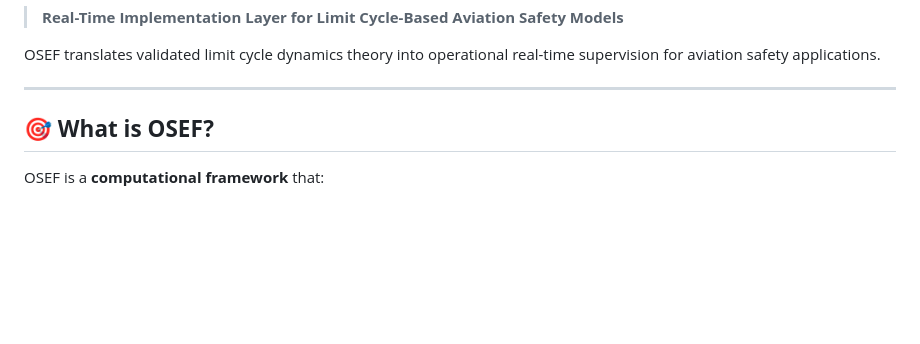
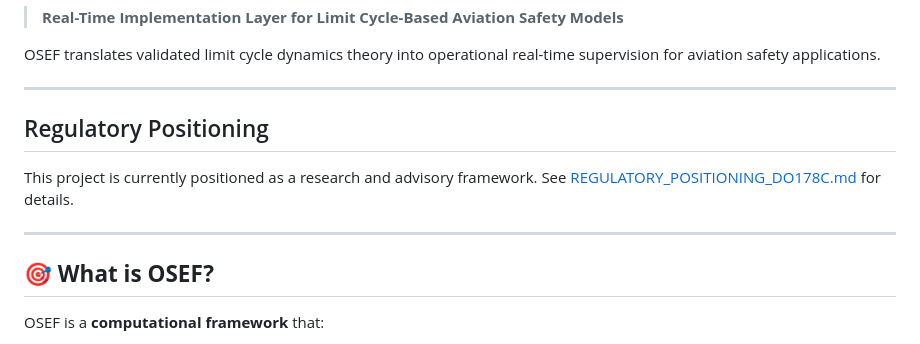
Before and after one commit to emerladcompass/OSEF-Framework, a Markdown page: README.md, the part around the change. Rendered like a GitHub page; blank space fills up the shorter version.

```diff
--- a/README.md
+++ b/README.md
@@ -13,6 +13,14 @@
 OSEF translates validated limit cycle dynamics theory into operational real-time supervision for aviation safety applications.
 
 ---
+
+## Regulatory Positioning
+
+This project is currently positioned as a research and advisory framework.
+See [REGULATORY_POSITIONING_DO178C.md](./REGULATORY_POSITIONING_DO178C.md) for details.
+
+---
+
 
 ## 🎯 **What is OSEF?**
 
```
